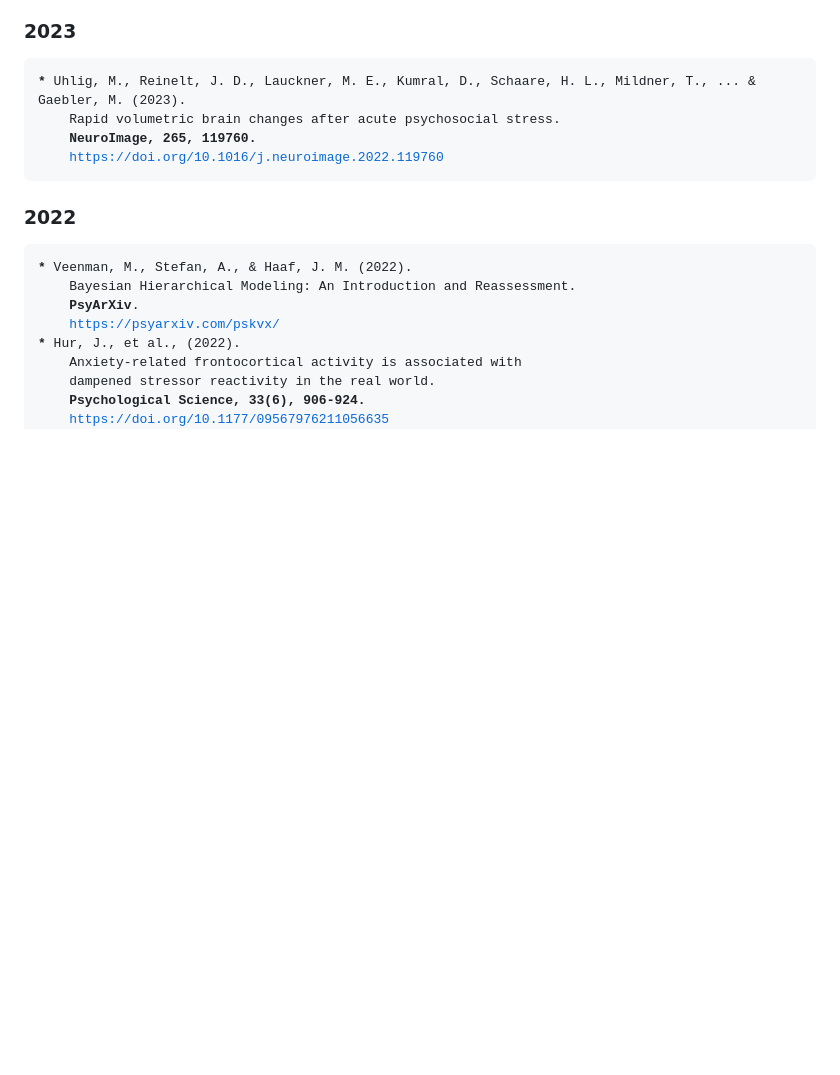
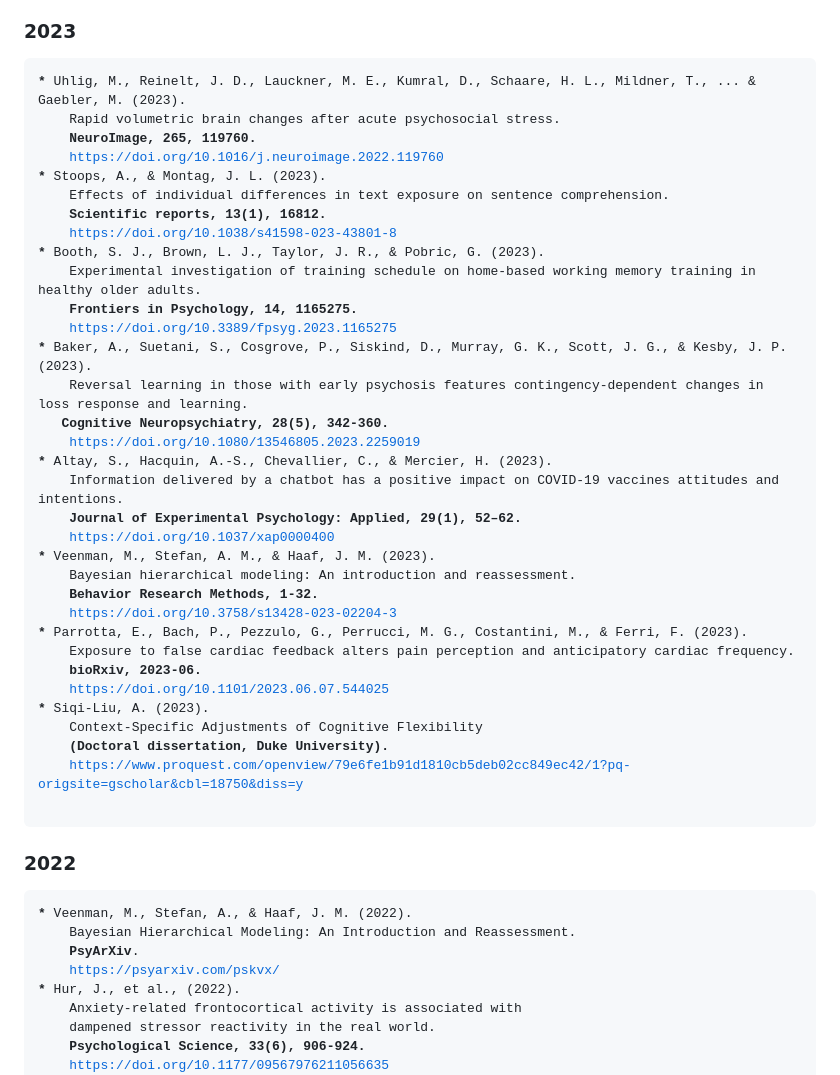
Before and after one commit to jorvlan/open-visualizations, a Markdown page: README.md, the part around the change. Rendered like a GitHub page; blank space fills up the shorter version.

```diff
--- a/README.md
+++ b/README.md
@@ -20,6 +20,35 @@ This repository has been cited in : <b>57</b> scientific publications/open-sourc
     Rapid volumetric brain changes after acute psychosocial stress.
     <b>NeuroImage, 265, 119760.</b>
     <a href="https://doi.org/10.1016/j.neuroimage.2022.119760">https://doi.org/10.1016/j.neuroimage.2022.119760</a>
+<b>*</b> Stoops, A., & Montag, J. L. (2023).
+    Effects of individual differences in text exposure on sentence comprehension.
+    <b>Scientific reports, 13(1), 16812.</b>
+    <a href="https://doi.org/10.1038/s41598-023-43801-8">https://doi.org/10.1038/s41598-023-43801-8</a>
+<b>*</b> Booth, S. J., Brown, L. J., Taylor, J. R., & Pobric, G. (2023).
+    Experimental investigation of training schedule on home-based working memory training in healthy older adults.
+    <b>Frontiers in Psychology, 14, 1165275.</b>
+    <a href="https://doi.org/10.3389/fpsyg.2023.1165275">https://doi.org/10.3389/fpsyg.2023.1165275</a>
+<b>*</b> Baker, A., Suetani, S., Cosgrove, P., Siskind, D., Murray, G. K., Scott, J. G., & Kesby, J. P. (2023).
+    Reversal learning in those with early psychosis features contingency-dependent changes in loss response and learning.
+   <b>Cognitive Neuropsychiatry, 28(5), 342-360.</b>
+    <a href="https://doi.org/10.1080/13546805.2023.2259019">https://doi.org/10.1080/13546805.2023.2259019</a>
+<b>*</b> Altay, S., Hacquin, A.-S., Chevallier, C., & Mercier, H. (2023).
+    Information delivered by a chatbot has a positive impact on COVID-19 vaccines attitudes and intentions.
+    <b>Journal of Experimental Psychology: Applied, 29(1), 52–62.</b>
+    <a href="https://doi.org/10.1037/xap0000400">https://doi.org/10.1037/xap0000400</a>
+<b>*</b> Veenman, M., Stefan, A. M., & Haaf, J. M. (2023).
+    Bayesian hierarchical modeling: An introduction and reassessment.
+    <b>Behavior Research Methods, 1-32.</b>
+    <a href="https://doi.org/10.3758/s13428-023-02204-3">https://doi.org/10.3758/s13428-023-02204-3</a>
+<b>*</b> Parrotta, E., Bach, P., Pezzulo, G., Perrucci, M. G., Costantini, M., & Ferri, F. (2023).
+    Exposure to false cardiac feedback alters pain perception and anticipatory cardiac frequency.
+    <b>bioRxiv, 2023-06.</b>
+    <a href="https://doi.org/10.1101/2023.06.07.544025">https://doi.org/10.1101/2023.06.07.544025</a>
+<b>*</b> Siqi-Liu, A. (2023).
+    Context-Specific Adjustments of Cognitive Flexibility
+    <b>(Doctoral dissertation, Duke University).</b>
+    <a href="https://www.proquest.com/openview/79e6fe1b91d1810cb5deb02cc849ec42/1?pq-origsite=gscholar&cbl=18750&diss=y">https://www.proquest.com/openview/79e6fe1b91d1810cb5deb02cc849ec42/1?pq-origsite=gscholar&cbl=18750&diss=y</a>
+
 </pre>
 
 ### 2022
```
